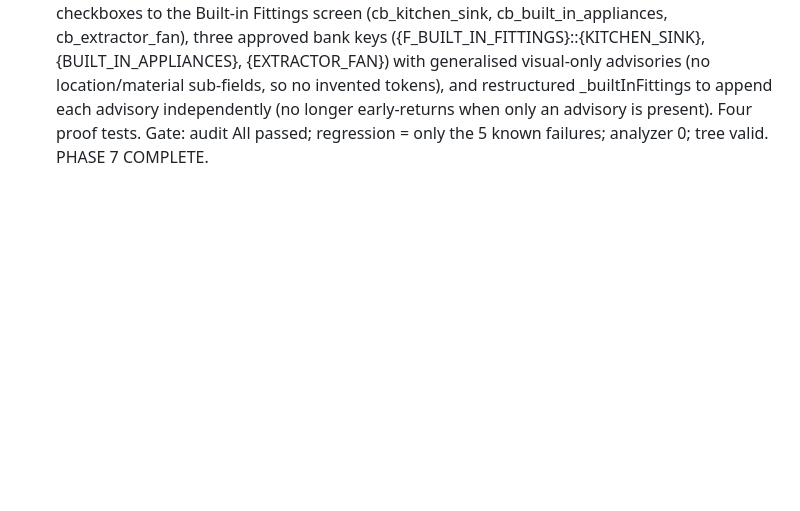
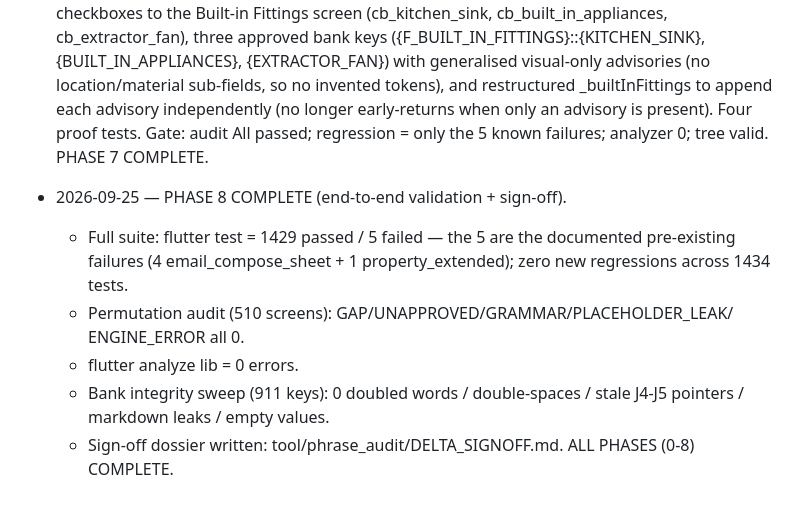
Before and after one commit to Anwaaralikhan550/survey-scriber, a Markdown page: tool/phrase_audit/DELTA_MIGRATION_PLAN.md, the part around one of its changes. Rendered like a GitHub page; blank space fills up the shorter version.

```diff
--- a/tool/phrase_audit/DELTA_MIGRATION_PLAN.md
+++ b/tool/phrase_audit/DELTA_MIGRATION_PLAN.md
@@ -511,3 +511,15 @@ Security->Other) is a separate, high-risk step (rewrites assembly + ~58 tests).
   independently (no longer early-returns when only an advisory is present). Four
   proof tests. Gate: audit All passed; regression = only the 5 known failures;
   analyzer 0; tree valid. PHASE 7 COMPLETE.
+
+- 2026-09-25 — PHASE 8 COMPLETE (end-to-end validation + sign-off).
+  * Full suite: flutter test = 1429 passed / 5 failed — the 5 are the documented
+    pre-existing failures (4 email_compose_sheet + 1 property_extended); zero new
+    regressions across 1434 tests.
+  * Permutation audit (510 screens): GAP/UNAPPROVED/GRAMMAR/PLACEHOLDER_LEAK/
+    ENGINE_ERROR all 0.
+  * flutter analyze lib = 0 errors.
+  * Bank integrity sweep (911 keys): 0 doubled words / double-spaces / stale
+    J4-J5 pointers / markdown leaks / empty values.
+  * Sign-off dossier written: tool/phrase_audit/DELTA_SIGNOFF.md.
+  ALL PHASES (0-8) COMPLETE.
```
Also changed, not shown: other parts of tool/phrase_audit/DELTA_MIGRATION_PLAN.md (+1 -1 lines), tool/phrase_audit/DELTA_SIGNOFF.md (added, +103 -0 lines).
